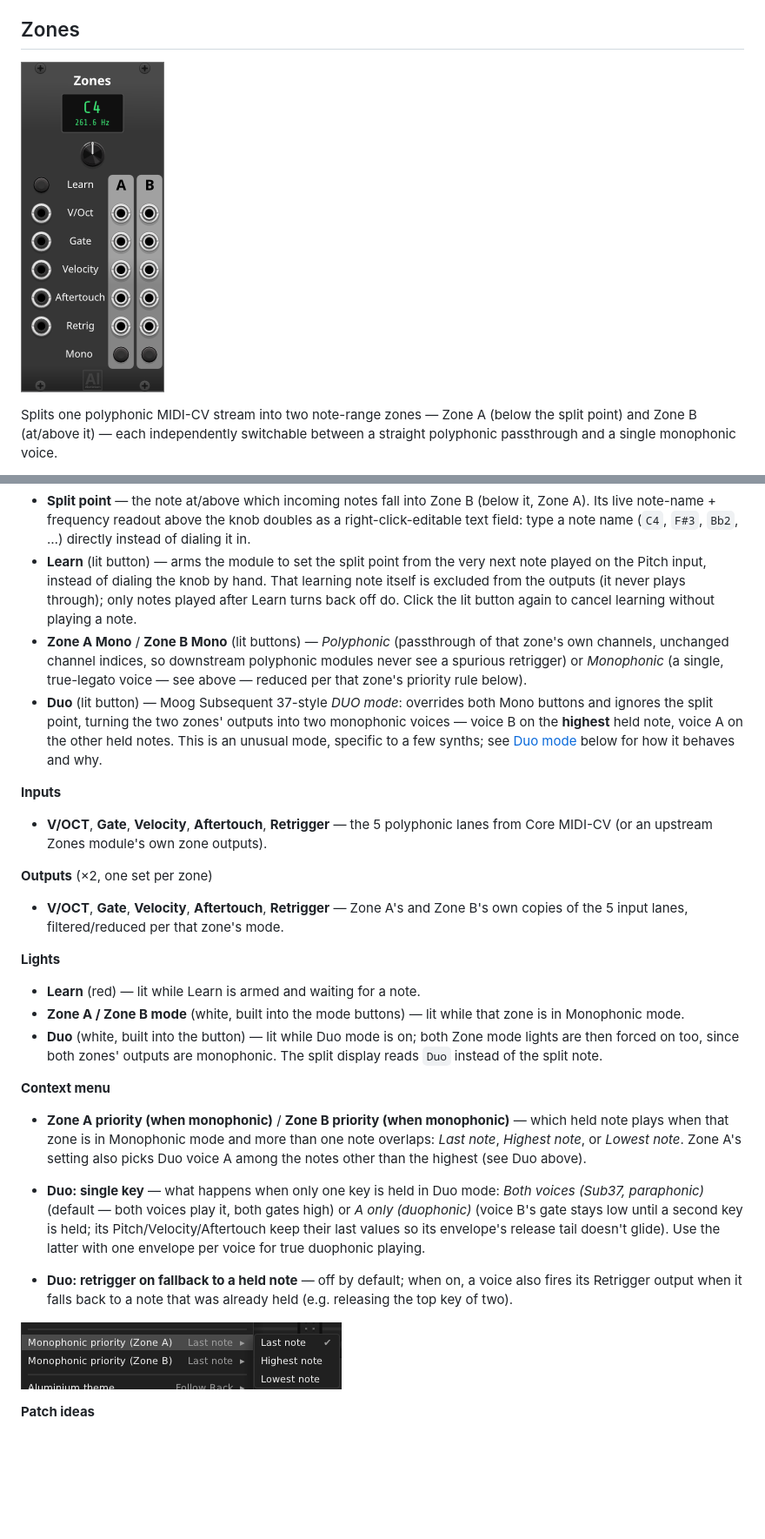
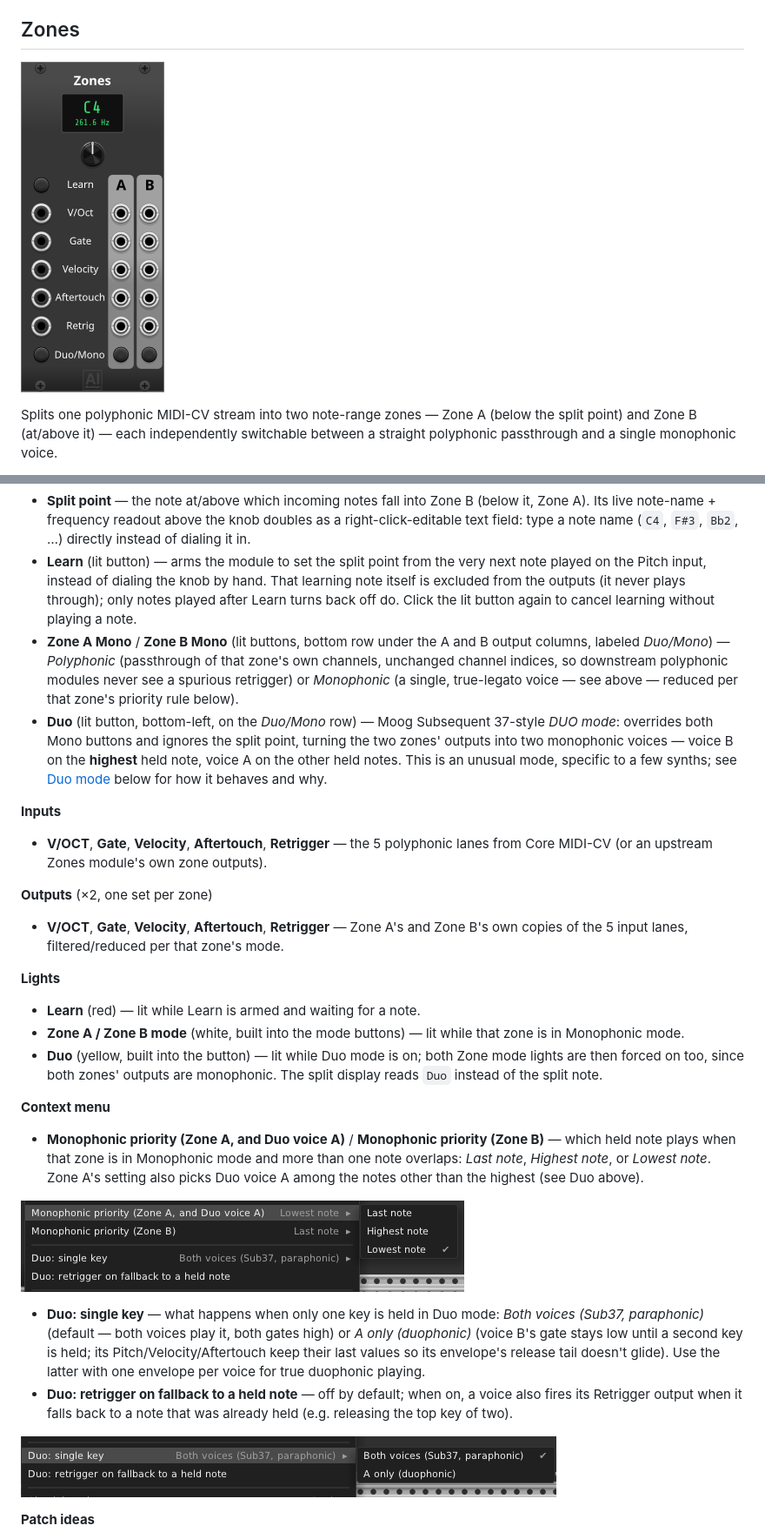
Before and after one commit to neilbgr/Aluminium, a Markdown page: README.md, 2 parts joined by grey strips. Shown at 87% size. GitHub-like rendering; pictures changed too: docs/images/Zones.png, docs/images/Zones_Menu_Duo.png (added), docs/images/Zones_Menu_Priority.png; blank space fills up the shorter version.

Commit message:
docs: refresh Zones screenshots for Duo mode
Update the panel and menu screenshots, add the Duo single-key submenu
screenshot, match the priority menu labels to the module, locate the
Duo/Mono buttons on the panel, and fix the Duo light color (yellow).

Co-Authored-By: Claude Opus 5.5 <noreply@anthropic.com>

```diff
--- a/README.md
+++ b/README.md
@@ -64,8 +64,8 @@ Splits one polyphonic MIDI-CV stream into two note-range zones — Zone A (below
 **Knobs & switches**
 - **Split point** — the note at/above which incoming notes fall into Zone B (below it, Zone A). Its live note-name + frequency readout above the knob doubles as a right-click-editable text field: type a note name (`C4`, `F#3`, `Bb2`, …) directly instead of dialing it in.
 - **Learn** (lit button) — arms the module to set the split point from the very next note played on the Pitch input, instead of dialing the knob by hand. That learning note itself is excluded from the outputs (it never plays through); only notes played after Learn turns back off do. Click the lit button again to cancel learning without playing a note.
-- **Zone A Mono** / **Zone B Mono** (lit buttons) — *Polyphonic* (passthrough of that zone's own channels, unchanged channel indices, so downstream polyphonic modules never see a spurious retrigger) or *Monophonic* (a single, true-legato voice — see above — reduced per that zone's priority rule below).
-- **Duo** (lit button) — Moog Subsequent 37-style *DUO mode*: overrides both Mono buttons and ignores the split point, turning the two zones' outputs into two monophonic voices — voice B on the **highest** held note, voice A on the other held notes. This is an unusual mode, specific to a few synths; see [Duo mode](#duo-mode-subsequent-37-style) below for how it behaves and why.
+- **Zone A Mono** / **Zone B Mono** (lit buttons, bottom row under the A and B output columns, labeled *Duo/Mono*) — *Polyphonic* (passthrough of that zone's own channels, unchanged channel indices, so downstream polyphonic modules never see a spurious retrigger) or *Monophonic* (a single, true-legato voice — see above — reduced per that zone's priority rule below).
+- **Duo** (lit button, bottom-left, on the *Duo/Mono* row) — Moog Subsequent 37-style *DUO mode*: overrides both Mono buttons and ignores the split point, turning the two zones' outputs into two monophonic voices — voice B on the **highest** held note, voice A on the other held notes. This is an unusual mode, specific to a few synths; see [Duo mode](#duo-mode-subsequent-37-style) below for how it behaves and why.
 
 **Inputs**
 - **V/OCT**, **Gate**, **Velocity**, **Aftertouch**, **Retrigger** — the 5 polyphonic lanes from Core MIDI-CV (or an upstream Zones module's own zone outputs).
@@ -76,15 +76,17 @@ Splits one polyphonic MIDI-CV stream into two note-range zones — Zone A (below
 **Lights**
 - **Learn** (red) — lit while Learn is armed and waiting for a note.
 - **Zone A / Zone B mode** (white, built into the mode buttons) — lit while that zone is in Monophonic mode.
-- **Duo** (white, built into the button) — lit while Duo mode is on; both Zone mode lights are then forced on too, since both zones' outputs are monophonic. The split display reads `Duo` instead of the split note.
+- **Duo** (yellow, built into the button) — lit while Duo mode is on; both Zone mode lights are then forced on too, since both zones' outputs are monophonic. The split display reads `Duo` instead of the split note.
 
 **Context menu**
-- **Zone A priority (when monophonic)** / **Zone B priority (when monophonic)** — which held note plays when that zone is in Monophonic mode and more than one note overlaps: *Last note*, *Highest note*, or *Lowest note*. Zone A's setting also picks Duo voice A among the notes other than the highest (see Duo above).
+- **Monophonic priority (Zone A, and Duo voice A)** / **Monophonic priority (Zone B)** — which held note plays when that zone is in Monophonic mode and more than one note overlaps: *Last note*, *Highest note*, or *Lowest note*. Zone A's setting also picks Duo voice A among the notes other than the highest (see Duo above).
+
+![Zones' mono priority submenus](docs/images/Zones_Menu_Priority.png)
 
 - **Duo: single key** — what happens when only one key is held in Duo mode: *Both voices (Sub37, paraphonic)* (default — both voices play it, both gates high) or *A only (duophonic)* (voice B's gate stays low until a second key is held; its Pitch/Velocity/Aftertouch keep their last values so its envelope's release tail doesn't glide). Use the latter with one envelope per voice for true duophonic playing.
 - **Duo: retrigger on fallback to a held note** — off by default; when on, a voice also fires its Retrigger output when it falls back to a note that was already held (e.g. releasing the top key of two).
 
-![Zones' mono priority submenus](docs/images/Zones_Menu_Priority.png)
+![Zones' Duo single-key submenu](docs/images/Zones_Menu_Duo.png)
 
 **Patch ideas**
 - The one-keyboard, one-MIDI-channel setup this module exists for: patch Core MIDI-CV straight into one Zones module to get a simple upper/lower keyboard split, or chain two or three together to build several independent zones — bass on the lowest, chords in the middle, lead on top — all from a single physical keyboard.
```
Also changed, not shown: docs/images/AllModules_Dark.png, docs/images/AllModules_Light.png.
